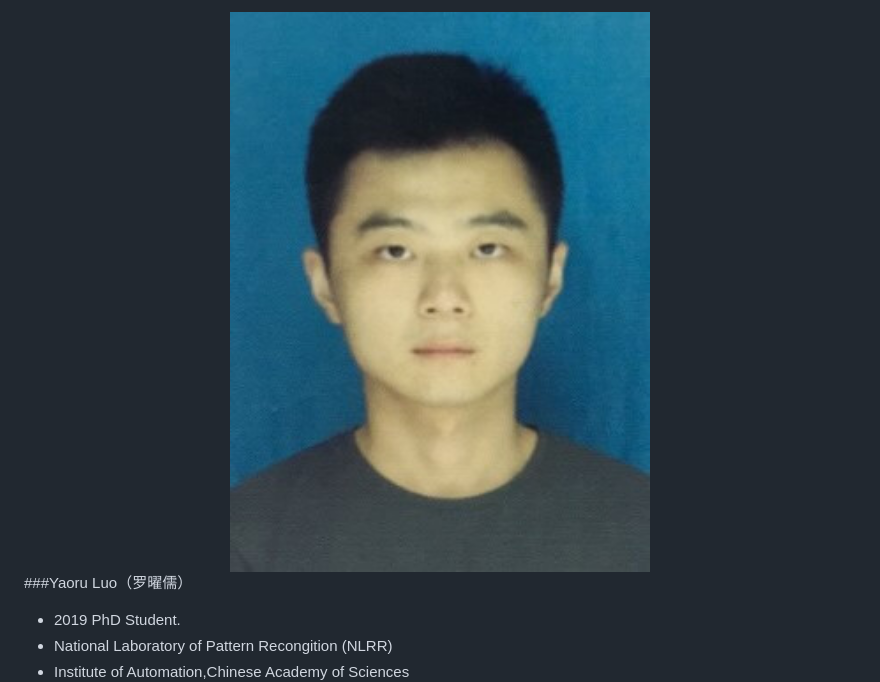
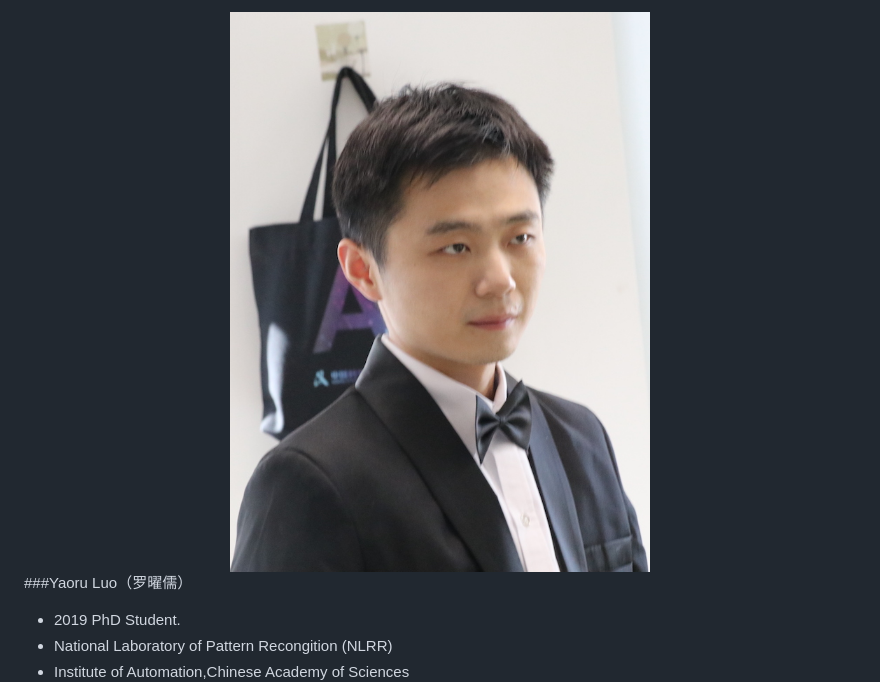
Before and after one commit to cbmi-group/cbmi-group.github.io, a Markdown page: md/lyr.md, the part around the change. Rendered like a GitHub page; pictures changed too: images/lyr_in_lab.jpg (added).

```diff
--- a/md/lyr.md
+++ b/md/lyr.md
@@ -1,7 +1,7 @@
 
 <div class="row" id="lyr">
   <div class="2u">
-    <img src="../images/lyr.jpg" alt="" width="100%">
+    <img src="../images/lyr_in_lab.jpg" alt="" width="100%">
    </div>
 </div>
 
```
Also changed, not shown: 4 other files.
